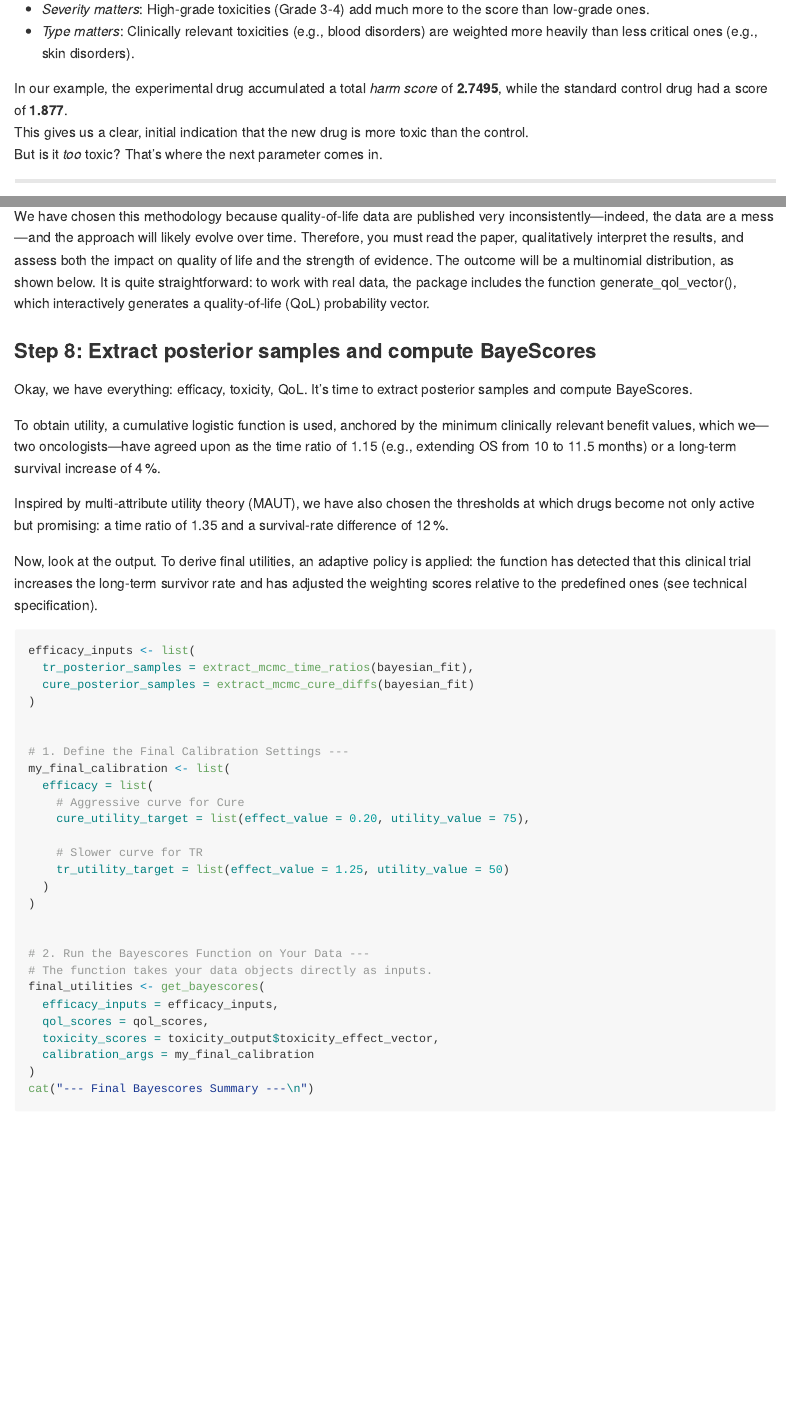
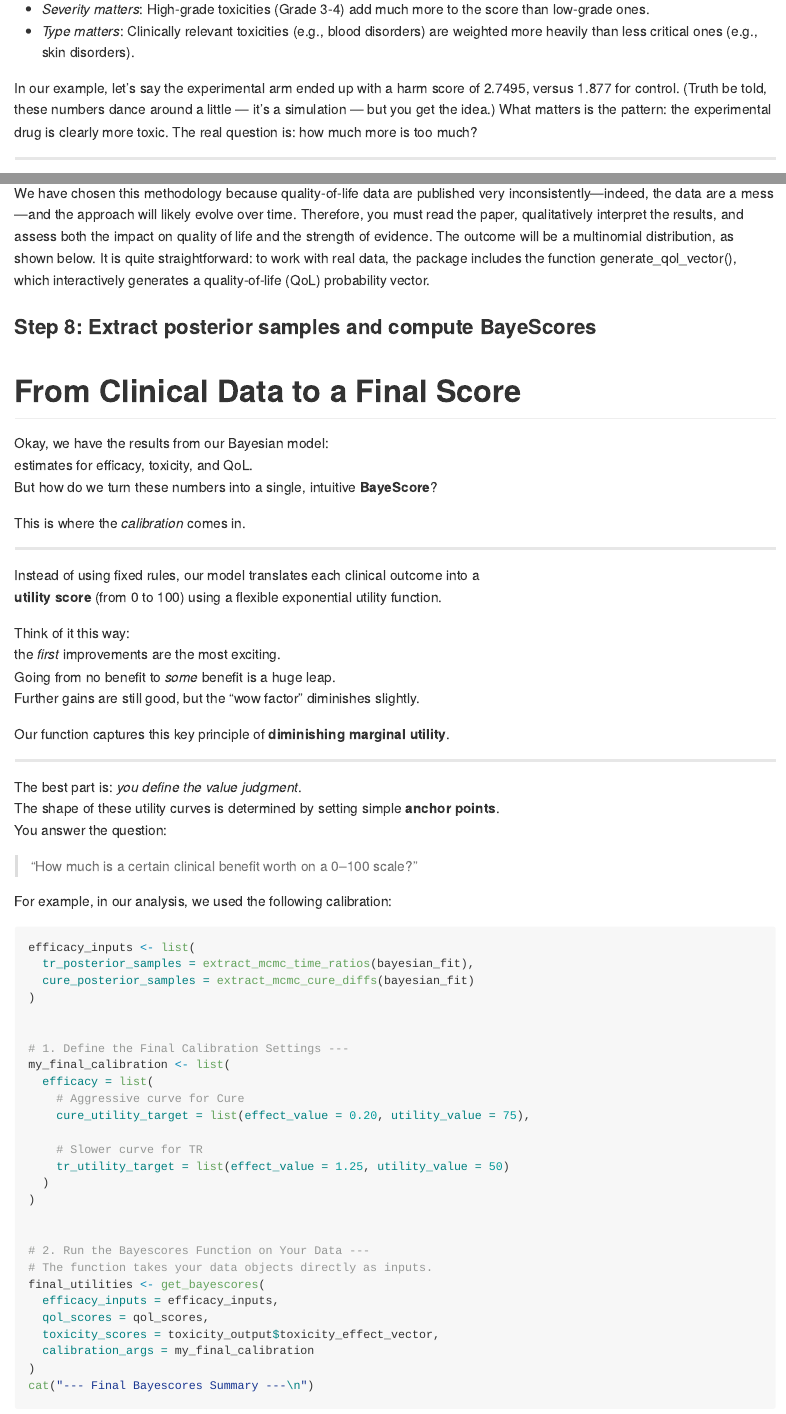
Before and after one commit to albertocarm/bayescores, an R Markdown document (README.Rmd): the page in a window 1100 px wide, from 9540 px down before the commit and from 10240 px down after it, so that both start at the same text, and a second part further down, joined at a grey line. The pictures show the output file README.md that the author committed with the source, drawn offline in the style of GitHub; long lines of code are wrapped.

Commit message:
Update and improve README documentation

````diff
--- a/README.Rmd
+++ b/README.Rmd
@@ -194,9 +218,10 @@ Think of the WTS as a *total harm score* for each arm of the trial. It's not jus
 - *Severity matters*: High-grade toxicities (Grade 3-4) add much more to the score than low-grade ones.
 - *Type matters*: Clinically relevant toxicities (e.g., blood disorders) are weighted more heavily than less critical ones (e.g., skin disorders).
 
-In our example, the experimental drug accumulated a total *harm score* of **2.7495**, while the standard control drug had a score of **1.877**.
-This gives us a clear, initial indication that the new drug is more toxic than the control.
-But is it *too* toxic? That's where the next parameter comes in.
+In our example, let’s say the experimental arm ended up with a harm score of 2.7495, versus 1.877 for control.
+(Truth be told, these numbers dance around a little — it’s a simulation — but you get the idea.)
+What matters is the pattern: the experimental drug is clearly more toxic.
+The real question is: how much more is too much?
 
 ---
 
@@ -247,13 +272,35 @@ We have chosen this methodology because quality‑of‑life data are published v
 
 ### Step 8: Extract posterior samples and compute BayeScores
 
-Okay, we have everything: efficacy, toxicity, QoL. It’s time to extract posterior samples and compute BayeScores.
+# From Clinical Data to a Final Score
 
-To obtain utility, a cumulative logistic function is used, anchored by the minimum clinically relevant benefit values, which we—two oncologists—have agreed upon as the time ratio of 1.15 (e.g., extending OS from 10 to 11.5 months) or a long‑term survival increase of 4 %.
+Okay, we have the results from our Bayesian model:
+estimates for efficacy, toxicity, and QoL.
+But how do we turn these numbers into a single, intuitive **BayeScore**?
 
-Inspired by multi‑attribute utility theory (MAUT), we have also chosen the thresholds at which drugs become not only active but promising: a time ratio of 1.35 and a survival‑rate difference of 12 %.
+This is where the *calibration* comes in.
 
-Now, look at the output. To derive final utilities, an adaptive policy is applied: the function has detected that this clinical trial increases the long‑term survivor rate and has adjusted the weighting scores relative to the predefined ones (see technical specification).
+---
+
+Instead of using fixed rules, our model translates each clinical outcome into a
+**utility score** (from 0 to 100) using a flexible exponential utility function.
+
+Think of it this way:
+the *first* improvements are the most exciting.
+Going from no benefit to *some* benefit is a huge leap.
+Further gains are still good, but the “wow factor” diminishes slightly.
+
+Our function captures this key principle of **diminishing marginal utility**.
+
+---
+
+The best part is: *you define the value judgment*.
+The shape of these utility curves is determined by setting simple **anchor points**.
+You answer the question:
+
+> “How much is a certain clinical benefit worth on a 0–100 scale?”
+
+For example, in our analysis, we used the following calibration:
 
 
 ```{r calculate-scores}
````
Also changed, not shown: README.md, README_files/figure-gfm/plot-any-grade-toxicity-1.png, README_files/figure-gfm/plot-donut-1.png, README_files/figure-gfm/plot-score-density-1.png, README_files/figure-gfm/plot-severe-toxicity-1.png, README.Rmd (28 more changed lines).
